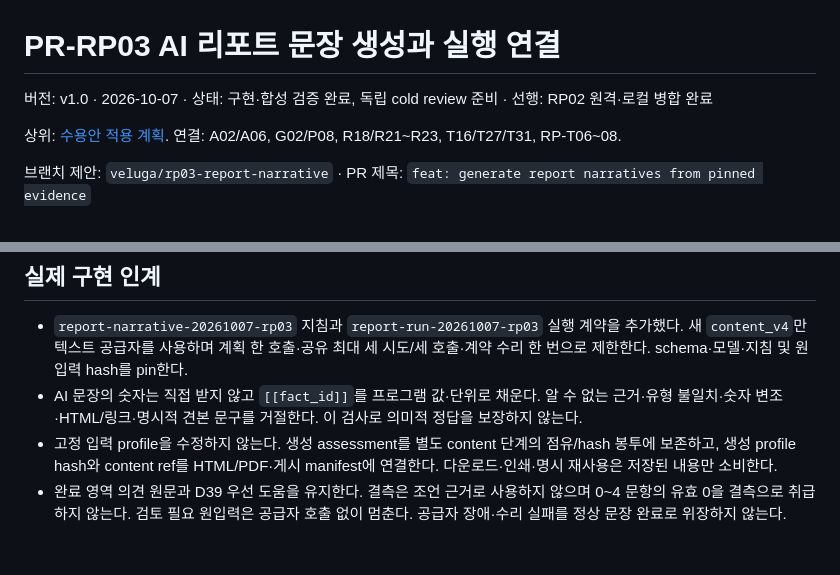
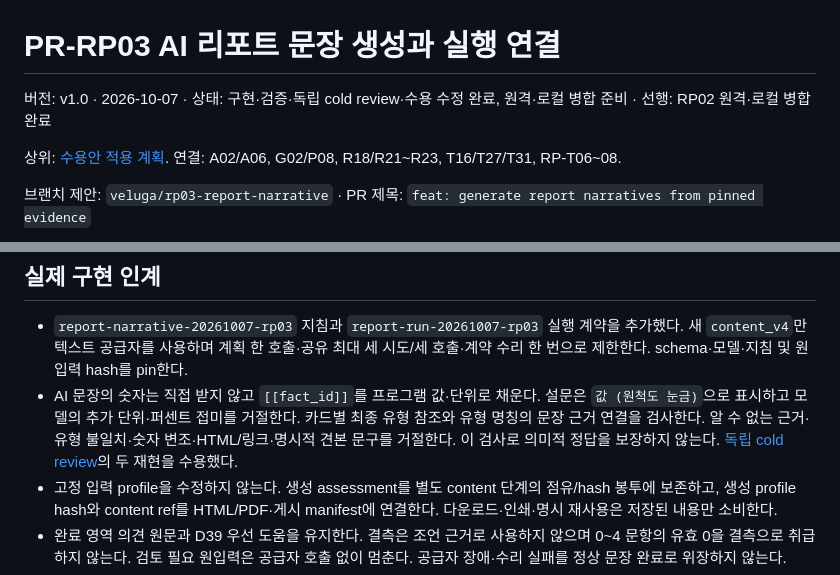
Before and after one commit to syleeVeluga/k-dog-proj, a Markdown page: docs/리포트개편_20261007/K-DOG_PR-RP03_AI리포트문장_v1.0_20261007.md, 2 parts joined by grey strips. Rendered like a GitHub page; blank space fills up the shorter version.

```diff
--- a/docs/리포트개편_20261007/K-DOG_PR-RP03_AI리포트문장_v1.0_20261007.md
+++ b/docs/리포트개편_20261007/K-DOG_PR-RP03_AI리포트문장_v1.0_20261007.md
@@ -1,6 +1,6 @@
 # PR-RP03 AI 리포트 문장 생성과 실행 연결
 
-버전: v1.0 · 2026-10-07 · 상태: 구현·합성 검증 완료, 독립 cold review 준비 · 선행: RP02 원격·로컬 병합 완료
+버전: v1.0 · 2026-10-07 · 상태: 구현·검증·독립 cold review·수용 수정 완료, 원격·로컬 병합 준비 · 선행: RP02 원격·로컬 병합 완료
 
 상위: [수용안 적용 계획](K-DOG_리포트수용안적용계획_v1.0_20261007.md). 연결: A02/A06, G02/P08, R18/R21~R23, T16/T27/T31, RP-T06~08.
 
@@ -42,7 +42,7 @@
 ## 실제 구현 인계
 
 - `report-narrative-20261007-rp03` 지침과 `report-run-20261007-rp03` 실행 계약을 추가했다. 새 `content_v4`만 텍스트 공급자를 사용하며 계획 한 호출·공유 최대 세 시도/세 호출·계약 수리 한 번으로 제한한다. schema·모델·지침 및 원입력 hash를 pin한다.
-- AI 문장의 숫자는 직접 받지 않고 `[[fact_id]]`를 프로그램 값·단위로 채운다. 알 수 없는 근거·유형 불일치·숫자 변조·HTML/링크·명시적 견본 문구를 거절한다. 이 검사로 의미적 정답을 보장하지 않는다.
+- AI 문장의 숫자는 직접 받지 않고 `[[fact_id]]`를 프로그램 값·단위로 채운다. 설문은 `값 (원척도 눈금)`으로 표시하고 모델의 추가 단위·퍼센트 접미를 거절한다. 카드별 최종 유형 참조와 유형 명칭의 문장 근거 연결을 검사한다. 알 수 없는 근거·유형 불일치·숫자 변조·HTML/링크·명시적 견본 문구를 거절한다. 이 검사로 의미적 정답을 보장하지 않는다. [독립 cold review](K-DOG_PR-RP03_ColdReview_v1.0_20261007.md)의 두 재현을 수용했다.
 - 고정 입력 profile을 수정하지 않는다. 생성 assessment를 별도 content 단계의 점유/hash 봉투에 보존하고, 생성 profile hash와 content ref를 HTML/PDF·게시 manifest에 연결한다. 다운로드·인쇄·명시 재사용은 저장된 내용만 소비한다.
 - 완료 영역 의견 원문과 D39 우선 도움을 유지한다. 결측은 조언 근거로 사용하지 않으며 0~4 문항의 유효 0을 결측으로 취급하지 않는다. 검토 필요 원입력은 공급자 호출 없이 멈춘다. 공급자 장애·수리 실패를 정상 문장 완료로 위장하지 않는다.
 - 기존 S1 program-only 실행 시험은 보존 계약을 명시하는 역사 설정으로 유지하고 새 AI 실행 시험을 분리했다. 기존 선택 필드의 없는 값은 직렬화하지 않아 과거 발급 bytes를 유지한다. 공통 typed 백업/삭제 경로가 신규 참조를 보존·제거하는 것을 실제 시험으로 확인했다.
```
Also changed, not shown: docs/리포트개편_20261007/K-DOG_PR-RP03_ColdReview_v1.0_20261007.md (added, +24 -0 lines), docs/리포트개편_20261007/K-DOG_리포트구현실행기록_v1.0_20261007.md (+7 -2 lines), docs/리포트개편_20261007/K-DOG_리포트수용안적용계획_v1.0_20261007.md (+1 -1 lines), docs/리포트개편_20261007/images/rp03-report-usage-360.png (added), 4 other files.
